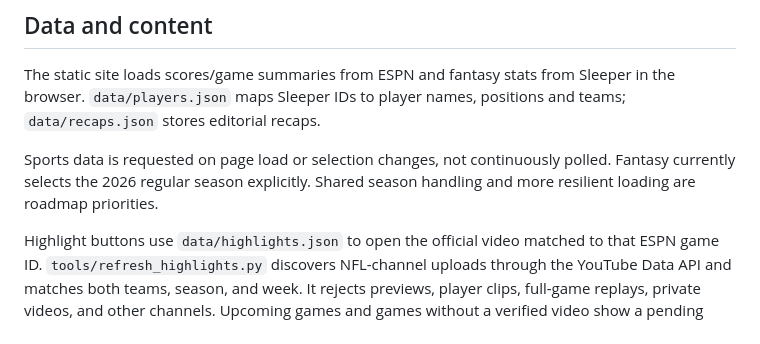
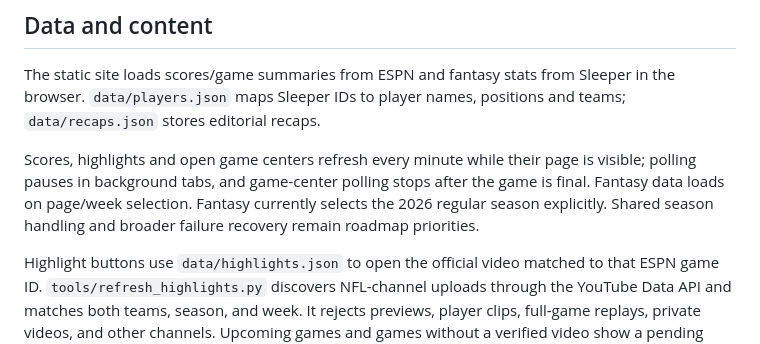
Before and after one commit to anasahmed10/highlightcorner, a Markdown page: README.md, the part around the change. Drawn GitHub-style.

Commit message:
docs: align guides with current site behavior (#16)
Co-authored-by: Anas <anas@Anass-Air.verizon.net>

```diff
--- a/README.md
+++ b/README.md
@@ -53,9 +53,11 @@ The static site loads scores/game summaries from ESPN and fantasy stats from
 Sleeper in the browser. `data/players.json` maps Sleeper IDs to player names,
 positions and teams; `data/recaps.json` stores editorial recaps.
 
-Sports data is requested on page load or selection changes, not continuously
-polled. Fantasy currently selects the 2026 regular season explicitly. Shared
-season handling and more resilient loading are roadmap priorities.
+Scores, highlights and open game centers refresh every minute while their page is
+visible; polling pauses in background tabs, and game-center polling stops after
+the game is final. Fantasy data loads on page/week selection. Fantasy currently
+selects the 2026 regular season explicitly. Shared season handling and broader
+failure recovery remain roadmap priorities.
 
 Highlight buttons use `data/highlights.json` to open the official video matched
 to that ESPN game ID. `tools/refresh_highlights.py` discovers NFL-channel uploads
```
Also changed, not shown: docs/agent-guide.md (+5 -3 lines), docs/roadmap.md (+5 -5 lines).
